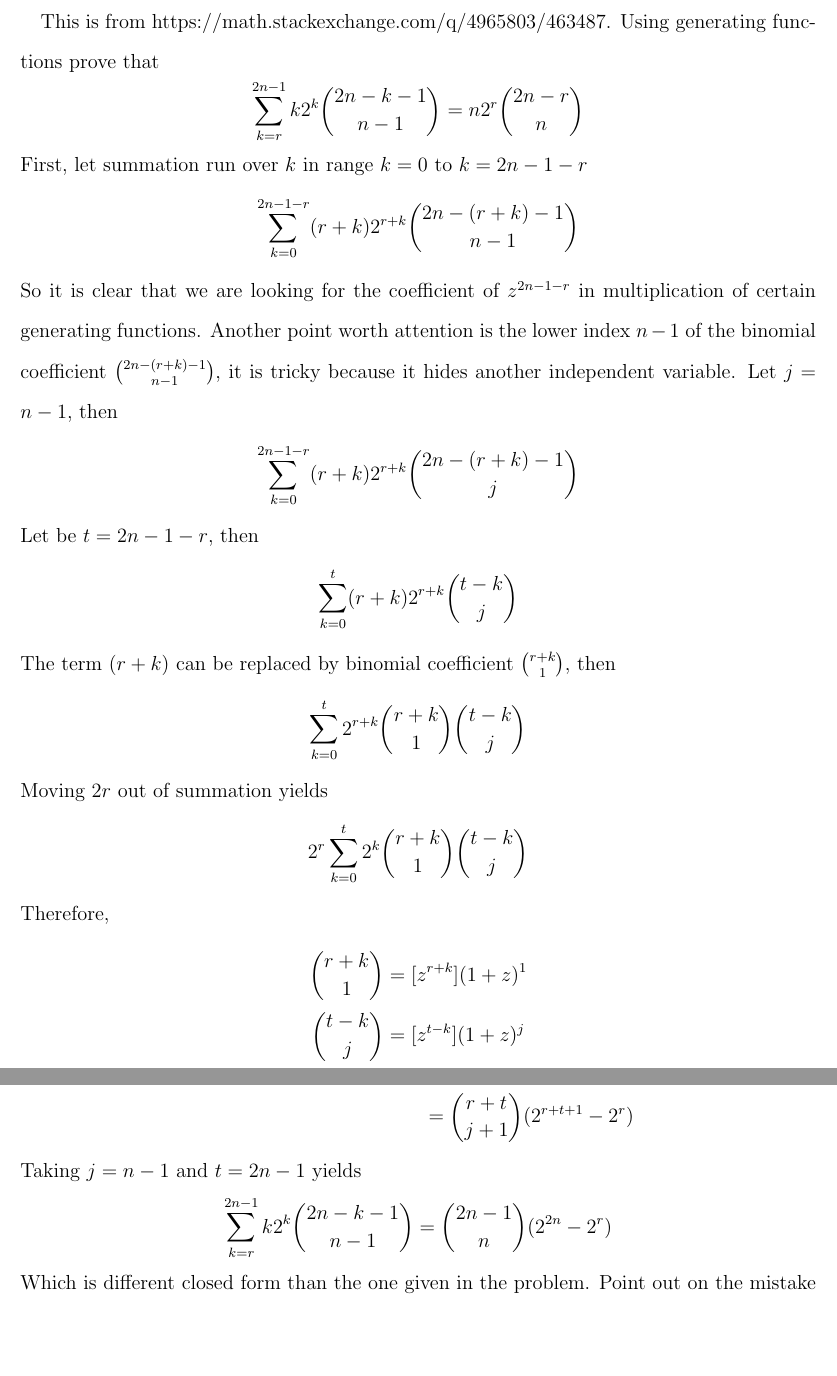
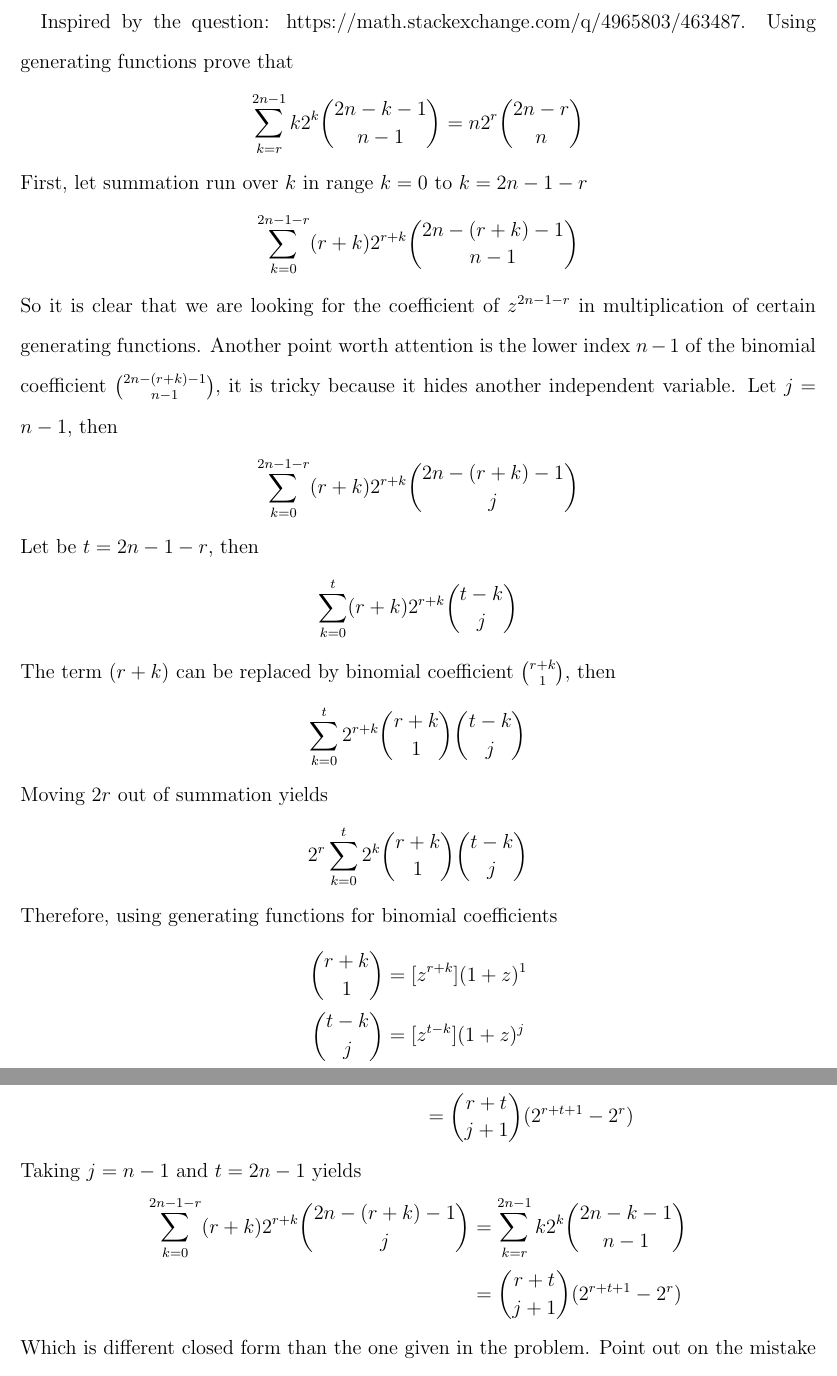
Before and after one commit to kolosovpetro/concrete-mathematics-binomial-coefficients, a LaTeX paper (src/ConcreteMathematicsComments.tex, which reads src/sections/11_problem_8_math_stack_exchange.tex): two parts of pages 22 and 23 of 24, joined at a grey line, cut at the place of the change, the shorter picture padded with empty space. Compiled offline with pdfLaTeX.

Commit message:
problem 8 update

```diff
--- a/src/sections/11_problem_8_math_stack_exchange.tex
+++ b/src/sections/11_problem_8_math_stack_exchange.tex
@@ -1,6 +1,6 @@
-\section{Problem 8: }
+\section{Problem 8:}
 \label{sec:problem-8}
-This is from https://math.stackexchange.com/q/4965803/463487.
+Inspired by the question: https://math.stackexchange.com/q/4965803/463487.
 Using generating functions prove that
 \begin{equation*}
     \sum_{k=r}^{2n-1} k2^k \binom{2n-k-1}{n-1} = n2^r \binom{2n-r}{n}
@@ -28,7 +28,7 @@ Moving $2r$ out of summation yields
 \begin{align*}
     2^r \sum_{k=0}^{t} 2^{k} \binom{r+k}{1} \binom{t-k}{j}
 \end{align*}
-Therefore,
+Therefore, using generating functions for binomial coefficients
 \begin{align*}
     \binom{r+k}{1} &= \coefficientOf{z}{r+k} (1+z)^1 \\
     \binom{t-k}{j} &= \coefficientOf{z}{t-k} (1+z)^j
@@ -46,7 +46,8 @@ So that
 \end{align*}
 Taking $j=n-1$ and $t=2n-1$ yields
 \begin{align*}
-    \sum_{k=r}^{2n-1} k2^k \binom{2n-k-1}{n-1} = \binom{2n-1}{n} (2^{2n} - 2^{r})
+    \sum_{k=0}^{2n-1-r} (r+k) 2^{r+k} \binom{2n-(r+k)-1}{j} &= \sum_{k=r}^{2n-1} k2^k \binom{2n-k-1}{n-1} \\
+    &= \binom{r+t}{j+1} (2^{r+t+1} - 2^r)
 \end{align*}
 Which is different closed form than the one given in the problem.
 Point out on the mistake in current solution and propose a correct one.
```
Also changed, not shown: out/ConcreteMathematicsComments.pdf.
